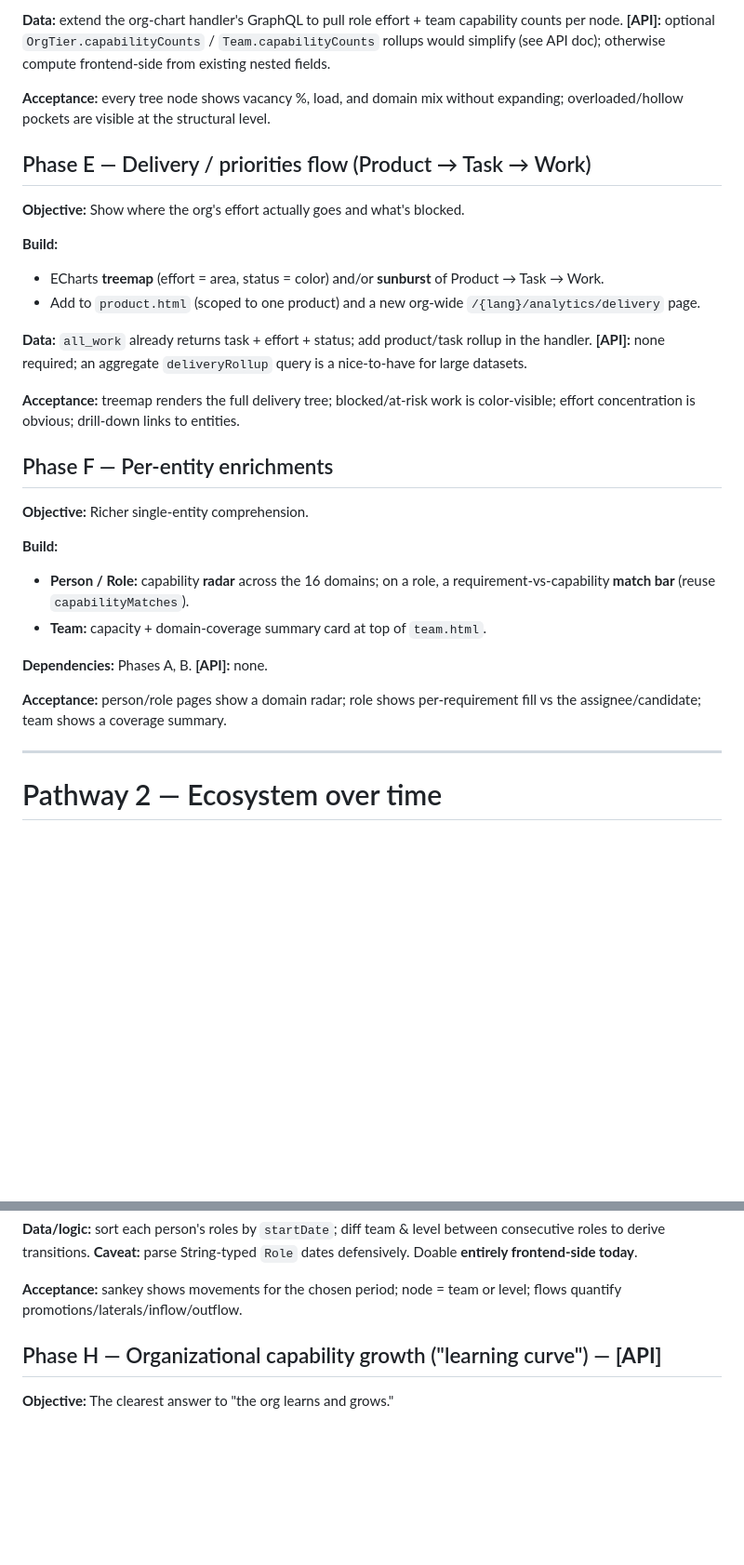
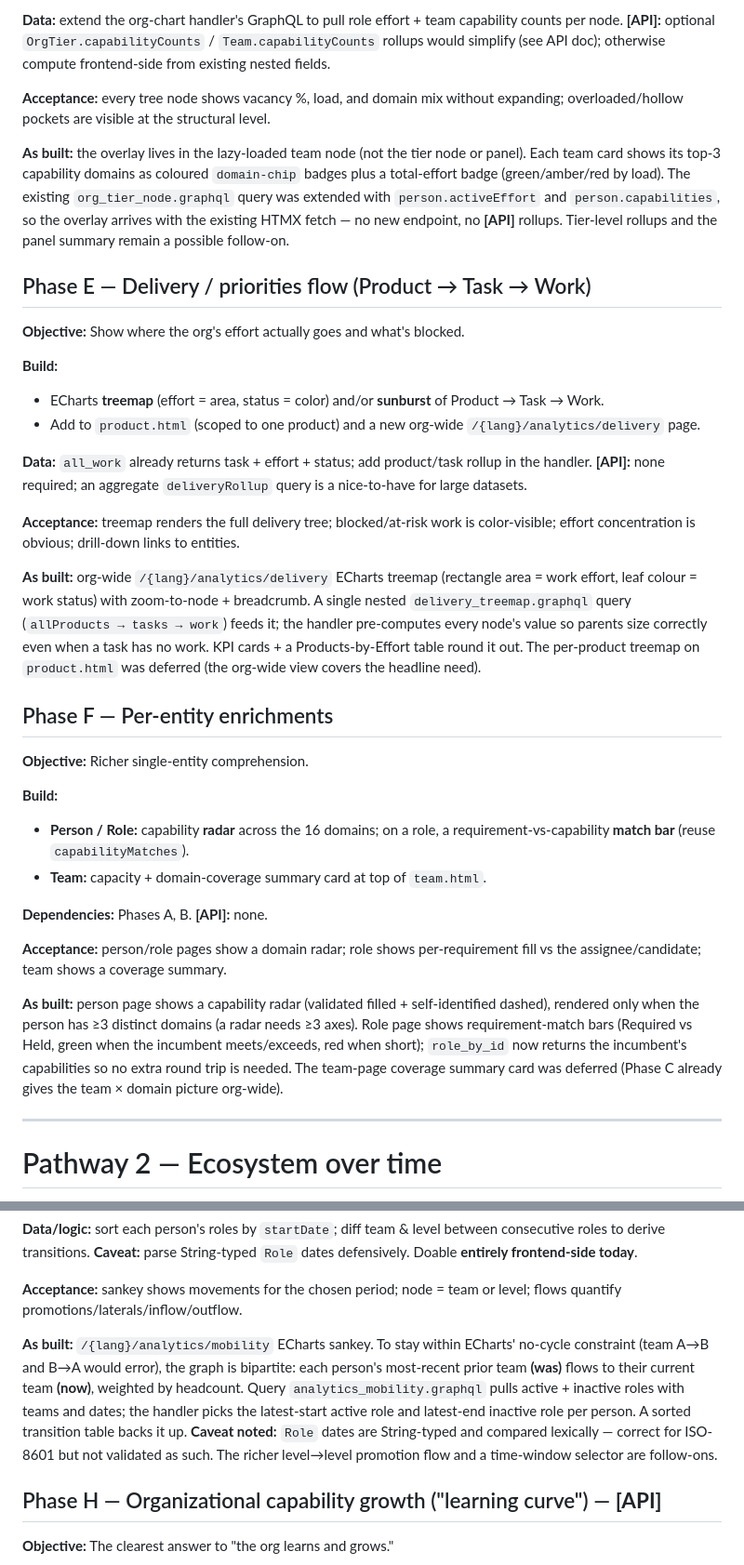
Before and after one commit to ToferC/workforce-frontend, a Markdown page: docs/visualization_analytics_implementation_plan.md, 2 parts joined by grey strips. Shown at 93% size. GitHub-like rendering; blank space fills up the shorter version.

```diff
--- a/docs/visualization_analytics_implementation_plan.md
+++ b/docs/visualization_analytics_implementation_plan.md
@@ -128,6 +154,14 @@ frontend-side from existing nested fields.
 **Acceptance:** every tree node shows vacancy %, load, and domain mix without
 expanding; overloaded/hollow pockets are visible at the structural level.
 
+**As built:** the overlay lives in the lazy-loaded team node (not the tier node
+or panel). Each team card shows its top-3 capability domains as coloured
+`domain-chip` badges plus a total-effort badge (green/amber/red by load). The
+existing `org_tier_node.graphql` query was extended with `person.activeEffort`
+and `person.capabilities`, so the overlay arrives with the existing HTMX
+fetch — no new endpoint, no **[API]** rollups. Tier-level rollups and the panel
+summary remain a possible follow-on.
+
 ## Phase E — Delivery / priorities flow (Product → Task → Work)
 
 **Objective:** Show where the org's effort actually goes and what's blocked.
@@ -145,6 +179,14 @@ rollup in the handler. **[API]:** none required; an aggregate
 **Acceptance:** treemap renders the full delivery tree; blocked/at-risk work is
 color-visible; effort concentration is obvious; drill-down links to entities.
 
+**As built:** org-wide `/{lang}/analytics/delivery` ECharts treemap (rectangle
+area = work effort, leaf colour = work status) with zoom-to-node + breadcrumb.
+A single nested `delivery_treemap.graphql` query (`allProducts → tasks → work`)
+feeds it; the handler pre-computes every node's value so parents size correctly
+even when a task has no work. KPI cards + a Products-by-Effort table round it
+out. The per-product treemap on `product.html` was deferred (the org-wide view
+covers the headline need).
+
 ## Phase F — Per-entity enrichments
 
 **Objective:** Richer single-entity comprehension.
@@ -158,6 +200,14 @@ color-visible; effort concentration is obvious; drill-down links to entities.
 
 **Acceptance:** person/role pages show a domain radar; role shows per-requirement
 fill vs the assignee/candidate; team shows a coverage summary.
+
+**As built:** person page shows a capability radar (validated filled +
+self-identified dashed), rendered only when the person has ≥3 distinct domains
+(a radar needs ≥3 axes). Role page shows requirement-match bars (Required vs
+Held, green when the incumbent meets/exceeds, red when short); `role_by_id`
+now returns the incumbent's capabilities so no extra round trip is needed. The
+team-page coverage summary card was deferred (Phase C already gives the
+team × domain picture org-wide).
 
 ---
 
@@ -182,6 +232,16 @@ between consecutive roles to derive transitions. **Caveat:** parse String-typed
 
 **Acceptance:** sankey shows movements for the chosen period; node = team or
 level; flows quantify promotions/laterals/inflow/outflow.
+
+**As built:** `/{lang}/analytics/mobility` ECharts sankey. To stay within
+ECharts' no-cycle constraint (team A→B and B→A would error), the graph is
+bipartite: each person's most-recent prior team **(was)** flows to their
+current team **(now)**, weighted by headcount. Query `analytics_mobility.graphql`
+pulls active + inactive roles with teams and dates; the handler picks the
+latest-start active role and latest-end inactive role per person. A sorted
+transition table backs it up. **Caveat noted:** `Role` dates are String-typed
+and compared lexically — correct for ISO-8601 but not validated as such. The
+richer level→level promotion flow and a time-window selector are follow-ons.
 
 ## Phase H — Organizational capability growth ("learning curve") — **[API]**
 
```
Also changed, not shown: other parts of docs/visualization_analytics_implementation_plan.md (+30 -1 lines).
